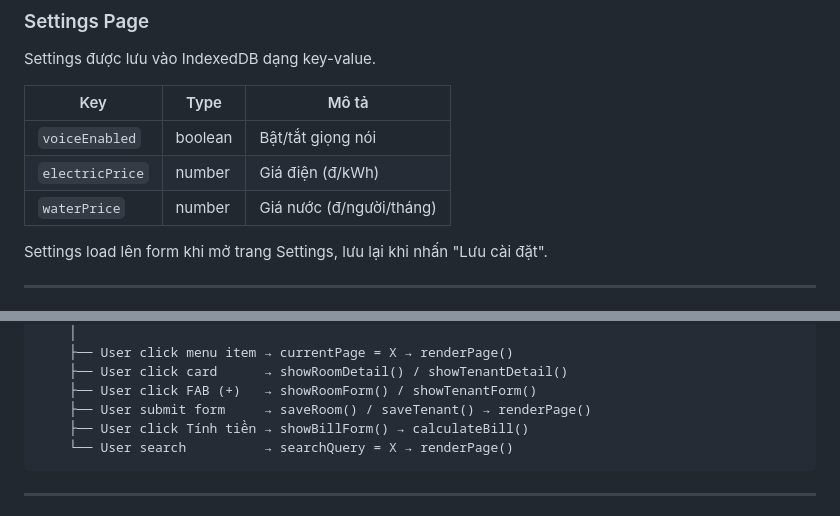
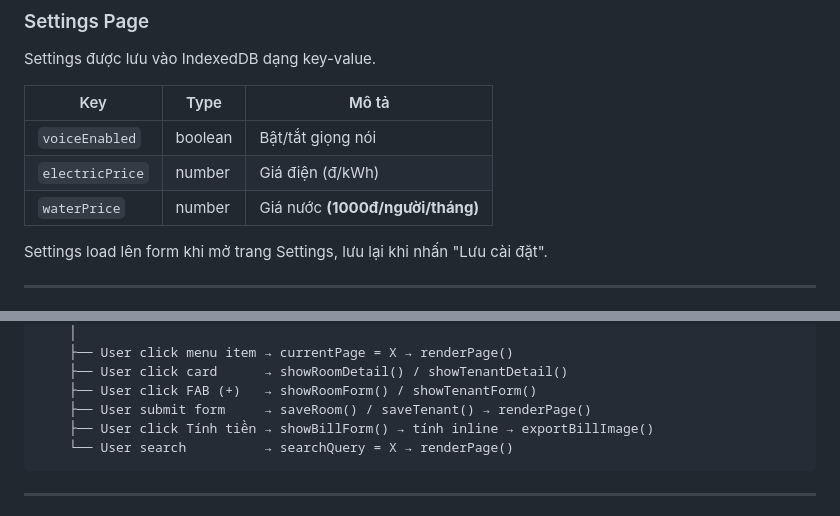
Before and after one commit to RyanChung1502/renting-management-v1, a Markdown page: SOURCE_GUIDE.md, 2 parts joined by grey strips. Drawn GitHub-style.

````diff
--- a/SOURCE_GUIDE.md
+++ b/SOURCE_GUIDE.md
@@ -340,7 +348,7 @@ Settings được lưu vào IndexedDB dạng key-value.
 |-----|------|-------|
 | `voiceEnabled` | boolean | Bật/tắt giọng nói |
 | `electricPrice` | number | Giá điện (đ/kWh) |
-| `waterPrice` | number | Giá nước (đ/người/tháng) |
+| `waterPrice` | number | Giá nước **(1000đ/người/tháng)** |
 
 Settings load lên form khi mở trang Settings, lưu lại khi nhấn "Lưu cài đặt".
 
@@ -441,7 +449,7 @@ renderPage('rooms')     ← Hiển thị danh sách phòng mặc định
     ├── User click card      → showRoomDetail() / showTenantDetail()
     ├── User click FAB (+)   → showRoomForm() / showTenantForm()
     ├── User submit form     → saveRoom() / saveTenant() → renderPage()
-    ├── User click Tính tiền → showBillForm() → calculateBill()
+    ├── User click Tính tiền → showBillForm() → tính inline → exportBillImage()
     └── User search          → searchQuery = X → renderPage()
 ```
 
````
Also changed, not shown: other parts of SOURCE_GUIDE.md (+22 -14 lines), REQUIREMENTS.md (+10 -2 lines).
